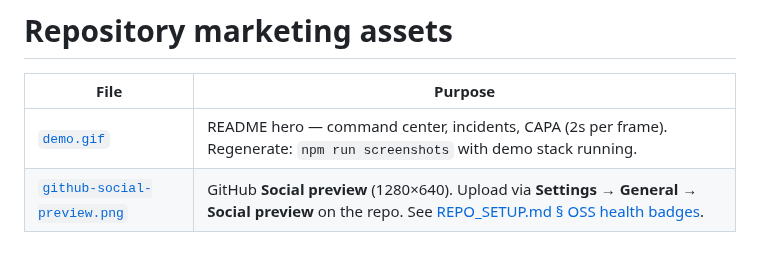
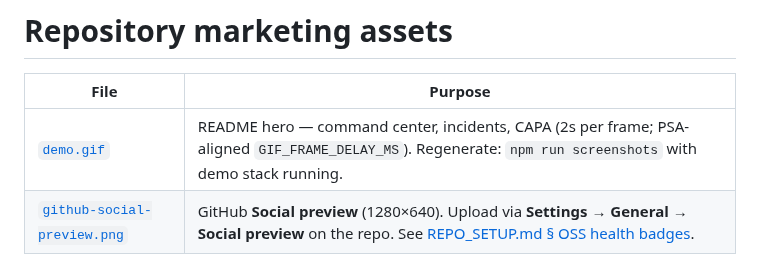
Before and after one commit to SafetyMP/Autonomous-EHS-Management, a Markdown page: docs/assets/README.md, the part around the change. GitHub-like rendering.

```diff
--- a/docs/assets/README.md
+++ b/docs/assets/README.md
@@ -2,7 +2,7 @@
 
 | File | Purpose |
 |------|---------|
-| [`demo.gif`](demo.gif) | README hero — command center, incidents, CAPA (2s per frame). Regenerate: `npm run screenshots` with demo stack running. |
+| [`demo.gif`](demo.gif) | README hero — command center, incidents, CAPA (2s per frame; PSA-aligned `GIF_FRAME_DELAY_MS`). Regenerate: `npm run screenshots` with demo stack running. |
 | [`github-social-preview.png`](github-social-preview.png) | GitHub **Social preview** (1280×640). Upload via **Settings → General → Social preview** on the repo. See [REPO_SETUP.md § OSS health badges](../../REPO_SETUP.md#10-oss-health-badges--social-preview). |
 
 No PII or live tenant names. Regenerate if product name or tagline changes materially.
```
Also changed, not shown: README.md (+6 -0 lines), docs/assets/demo.gif, 1 other file.
